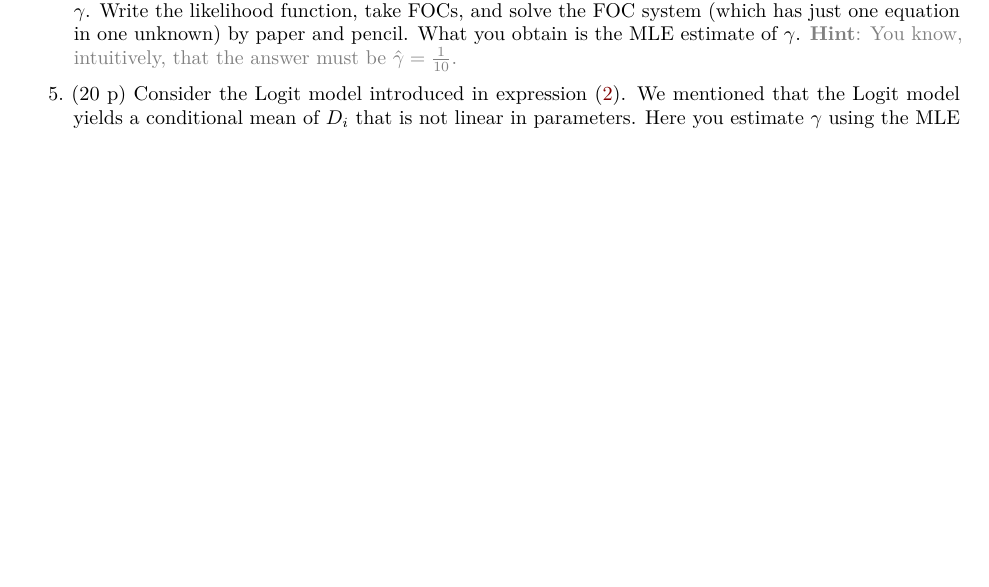
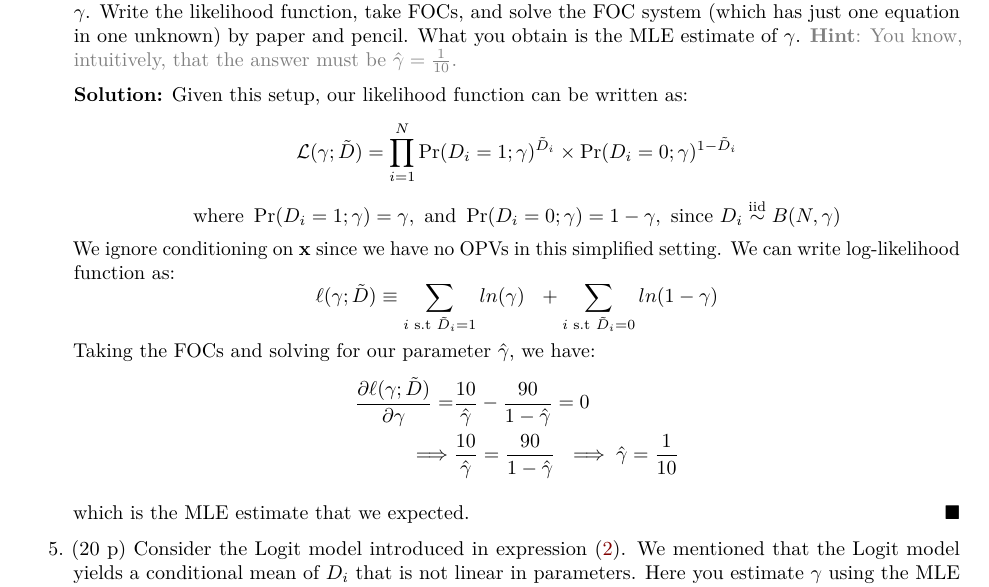
Before and after one commit to awliu2/casual, an R Markdown document (pset5/pset5.rmd): part of page 7 of 8, cut so that both start at the same text, the shorter picture padded with empty space. Rendered offline with R 4.5, knitr and Pandoc, then LaTeX, with nearby package versions.

Commit message:
pset5, question 4 done

```diff
--- a/pset5/pset5.rmd
+++ b/pset5/pset5.rmd
@@ -204,6 +204,25 @@ Thus, to find $\hat{\gamma}$ you solve the system of first order conditions; thi
 
 4. (5 p) To familiarize yourself with MLE, here you practice with this estimation approach in a simplified setting. Suppose that there are no OPVs and that your sample has size $N=100$, and 10 units have $\tilde{D}_i=1$ and 90 units have $\tilde{D}_i=0$. Assume that each $D_i$ has a Bernoulli distribution with parameter $\gamma$. Write the likelihood function, take FOCs, and solve the FOC system (which has just one equation in one unknown) by paper and pencil. What you obtain is the MLE estimate of $\gamma$. \textcolor{gray}{\textbf{Hint}: You know, intuitively, that the answer must be $\hat{\gamma}=\frac{1}{10}$.}
 
+    **Solution:** Given this setup, our likelihood function can be written as:
+        \[
+            \mathcal{L}(\gamma; \tilde{D}) = \prod_{i=1}^{N}\Pr(D_i=1; \gamma)^{\tilde{D}_i}\times \Pr(D_i=0; \gamma)^{1-\tilde{D}_i}
+        \]
+        \[
+            \text{where } \Pr(D_i=1; \gamma) = \gamma, \text{ and } \Pr(D_i=0; \gamma) = 1 - \gamma, \text{ since } D_i \overset{\mathrm{iid}}{\sim} B(N, \gamma)
+        \]
+        We ignore conditioning on $\mathbf{x}$ since we have no OPVs in this simplified setting. We can write log-likelihood function as:
+        \[
+            \ell(\gamma; \tilde{D}) \equiv \sum_{i \text{ s.t } \tilde{D}_i = 1} ln(\gamma) \ \ + \sum_{i \text{ s.t } \tilde{D}_i = 0} ln(1 - \gamma)
+        \]
+        Taking the FOCs and solving for our parameter $\hat{\gamma}$, we have:
+        \begin{align*}
+            \frac{\partial \ell(\gamma; \tilde{D})}{\partial \gamma} = & \frac{10}{\hat{\gamma}} - \frac{90}{1 - \hat{\gamma}} = 0 \\
+            \implies &\frac{10}{\hat{\gamma}} = \frac{90}{1 - \hat{\gamma}} \ \implies \hat{\gamma} = \frac{1}{10}
+        \end{align*}
+
+    which is the MLE estimate that we expected. \hfill $\blacksquare$
+
 5. (20 p) Consider the Logit model introduced in expression (\ref{eq:logit}). We mentioned that the Logit model yields a conditional mean of $D_i$ that is not linear in parameters. Here you estimate $\gamma$ using the MLE approach.\begin{enumerate}
 
     a. (10 p) Continue using the \texttt{nswpsid.csv} dataset, and the variable definitions provided in \textbf{\ref{item:lpm:ols:reg}}. Obtain the MLE estimator of $\gamma= (\gamma_0,\gamma_1,\dots,\gamma_K)$, denoted $\hat{\gamma}$. \textcolor{gray}{\textbf{Programming Guidance:} Use \\ \texttt{stats::glm(pscore\_formula, family = binomial( ), data = psid\_tb)} where \texttt{family = binomial( )} tells R that you want to estimate a Logit model; \texttt{psid\_tb} is the name of the dataframe in our R script.}\label{item:logit:reg}
```
Also changed, not shown: pset5/pset5.tex.
